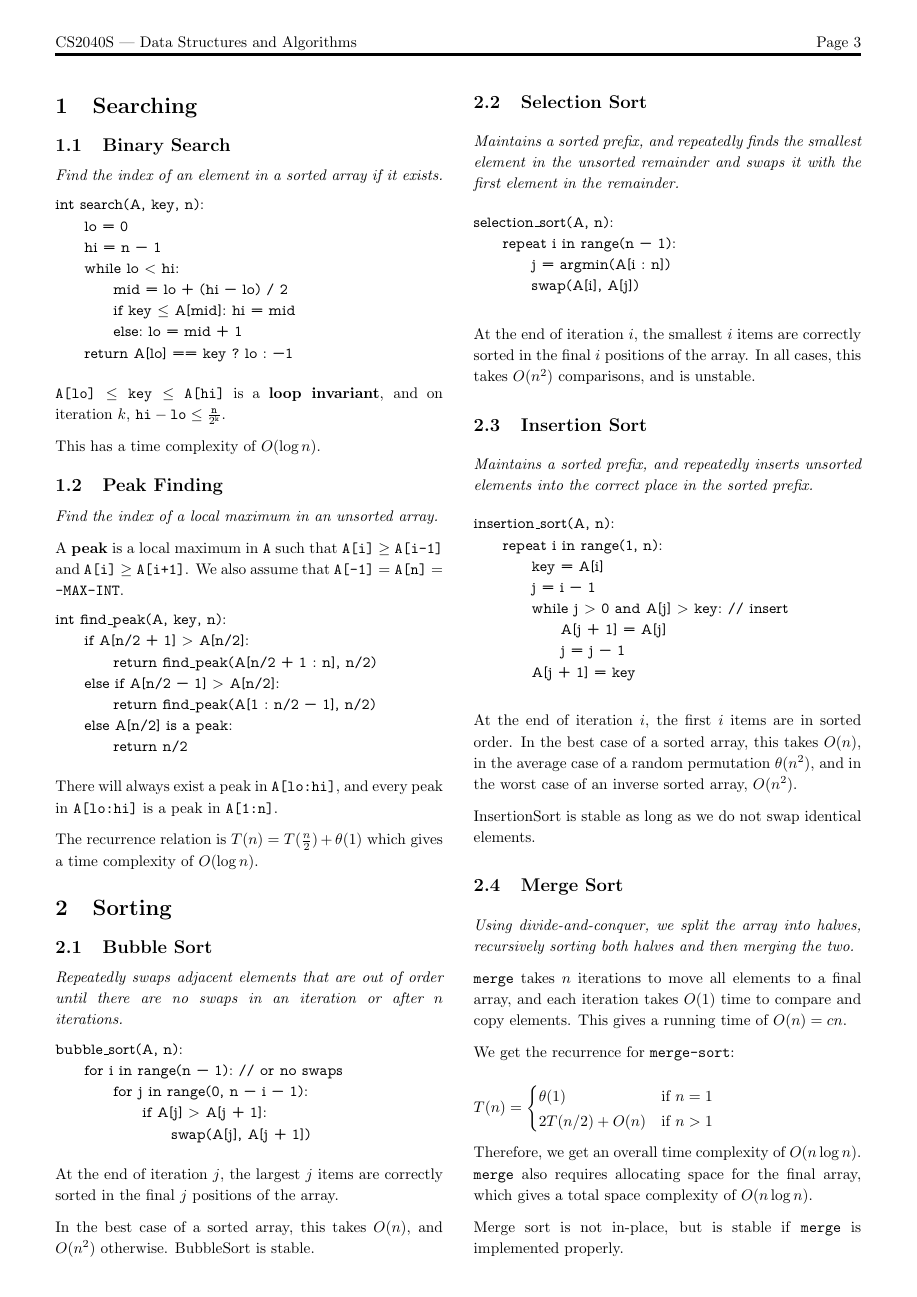
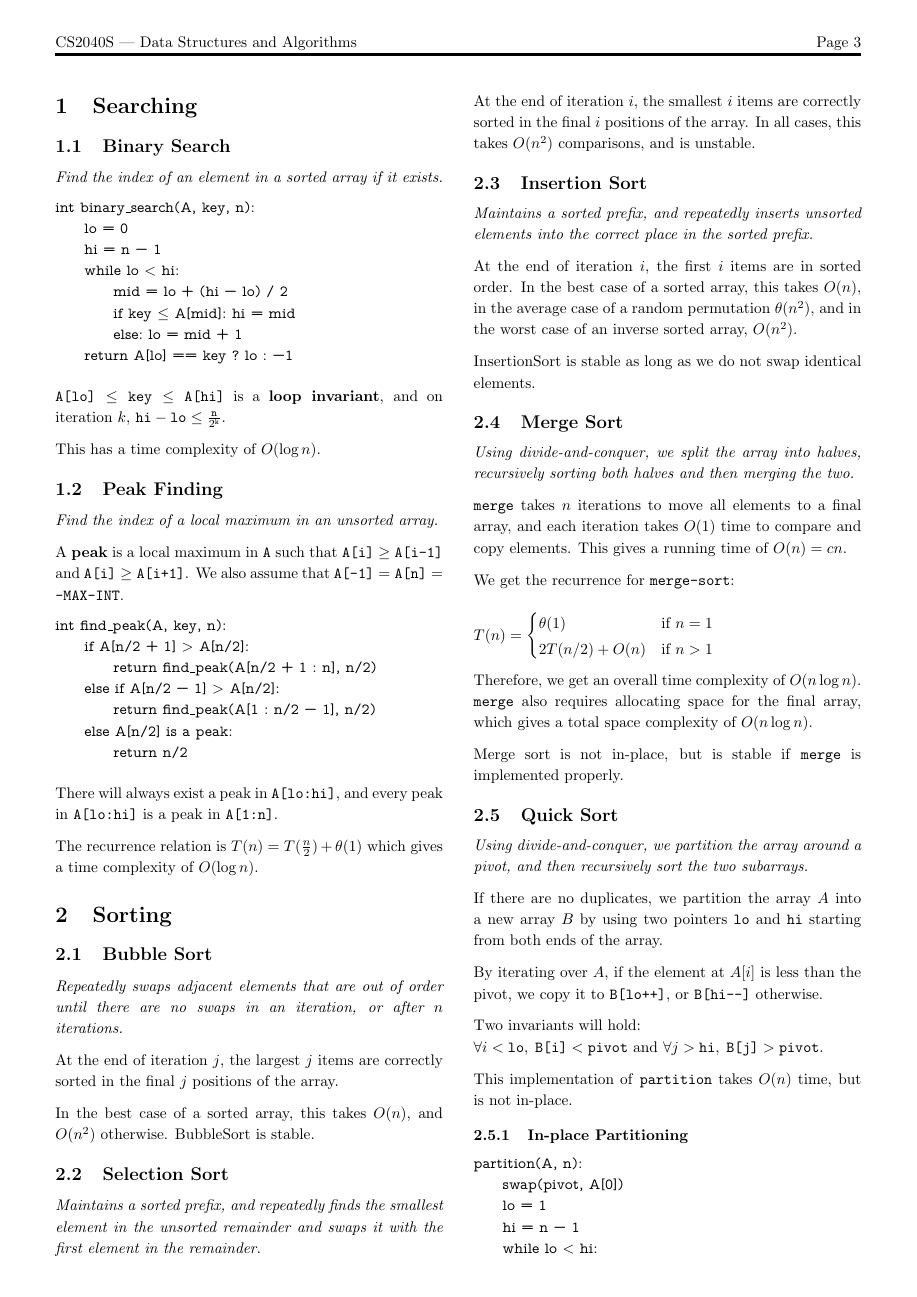
Before and after one commit to jontmy/cs2040s, a LaTeX document (src/cs2040s.tex, which reads src/searching.tex, src/sorting.tex): page 3 of 8. Compiled offline with pdfLaTeX.

Commit message:
Add sorting

```diff
--- a/src/searching.tex
+++ b/src/searching.tex
@@ -8,7 +8,7 @@
     columns=fullflexible,
     basicstyle=\fontfamily{lmvtt}\selectfont,
   ]
-int search(A, key, n):
+int binary_search(A, key, n):
     lo = 0
     hi = n - 1
     while lo < hi:
--- a/src/sorting.tex
+++ b/src/sorting.tex
@@ -1,19 +1,7 @@
 \section{Sorting}
 
 \subsection{Bubble Sort}
-\emph{Repeatedly swaps adjacent elements that are out of order until there are no swaps in an iteration or after $n$ iterations.}
-
-\begin{lstlisting}[
-    mathescape,
-    columns=fullflexible,
-    basicstyle=\fontfamily{lmvtt}\selectfont,
-  ]
-bubble_sort(A, n):
-    for i in range(n - 1): // or no swaps
-        for j in range(0, n - i - 1):
-            if A[j] > A[j + 1]:
-                swap(A[j], A[j + 1])
-\end{lstlisting}
+\emph{Repeatedly swaps adjacent elements that are out of order until there are no swaps in an iteration, or after $n$ iterations.}
 
 At the end of iteration $j$, the largest $j$ items are correctly sorted in the final $j$ positions of the array.
 
@@ -22,37 +10,11 @@ In the best case of a sorted array, this takes $O(n)$, and $O(n^2)$ otherwise. B
 \subsection{Selection Sort}
 \emph{Maintains a sorted prefix, and repeatedly finds the smallest element in the unsorted remainder and swaps it with the first element in the remainder.}
 
-\begin{lstlisting}[
-    mathescape,
-    columns=fullflexible,
-    basicstyle=\fontfamily{lmvtt}\selectfont,
-  ]
-selection_sort(A, n):
-    repeat i in range(n - 1):
-        j = argmin(A[i : n])
-        swap(A[i], A[j])
-\end{lstlisting}
-
 At the end of iteration $i$, the smallest $i$ items are correctly sorted in the final $i$ positions of the array.
 In all cases, this takes $O(n^2)$ comparisons, and is unstable.
 
 \subsection{Insertion Sort}
 \emph{Maintains a sorted prefix, and repeatedly inserts unsorted elements into the correct place in the sorted prefix.}
-
-\begin{lstlisting}[
-    mathescape,
-    columns=fullflexible,
-    basicstyle=\fontfamily{lmvtt}\selectfont,
-  ]
-insertion_sort(A, n):
-    repeat i in range(1, n):
-        key = A[i]
-        j = i - 1
-        while j > 0 and A[j] > key: // insert
-            A[j + 1] = A[j]
-            j = j - 1
-        A[j + 1] = key
-\end{lstlisting}
 
 At the end of iteration $i$, the first $i$ items are in sorted order.
 In the best case of a sorted array, this takes $O(n)$, in the average case of a random permutation $\theta(n^2)$,
```
Also changed, not shown: src/dynamic-programming.tex (+4 -4 lines), src/cs2040s.pdf.
